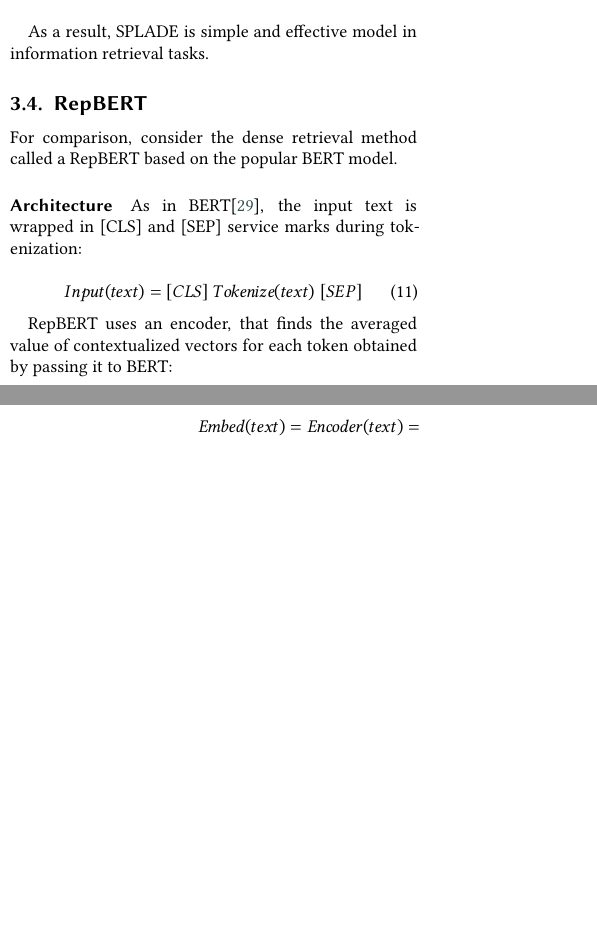
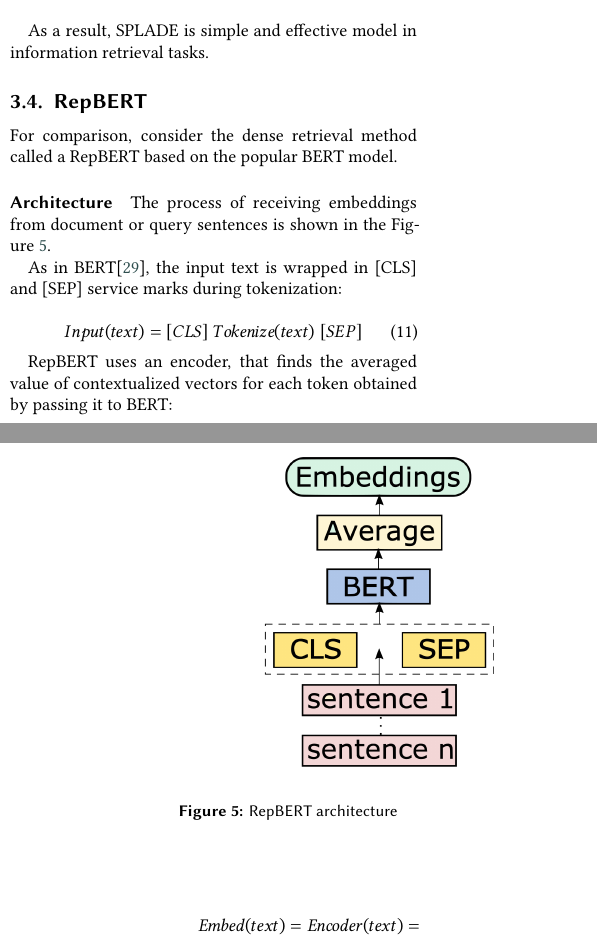
Before and after one commit to DobryninVyacheslav/review-article, a LaTeX document (src/article.tex): two parts of the columns of pages 4 and 5 of 6 before the commit and two parts of the columns of pages 4 and 5 of 7 after it, joined at a grey line, cut so that both start at the same text, the shorter picture padded with empty space. Compiled offline with XeLaTeX; a LaTeX package or settings file that is missing is left out.

Commit message:
Figure for RepBERT

```diff
--- a/src/article.tex
+++ b/src/article.tex
@@ -394,6 +394,15 @@
     on the popular BERT model.
 
     \paragraph{Architecture}
+    \begin{figure}[h]
+        \centering
+        \includegraphics[scale=0.2]{RepBERT.png}
+        \caption{RepBERT architecture}
+        \label{fig:RepBERT}
+    \end{figure}
+    The process of receiving embeddings from document or query sentences is shown
+    in the Figure \ref{fig:RepBERT}.
+
     As in BERT\cite{BERT}, the input text is wrapped in [CLS] and [SEP] service marks
     during tokenization:
 
```
Also changed, not shown: src/RepBERT.png (added).
